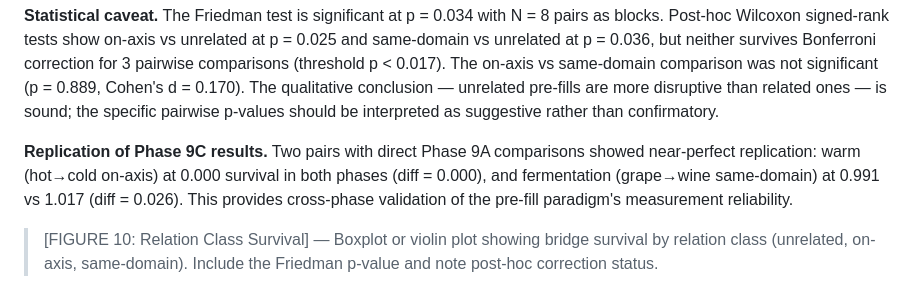
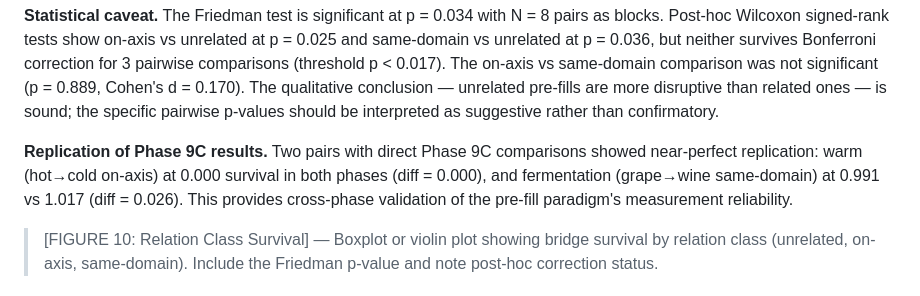
Before and after one commit to jamesondh/conceptual-topology-mapping-benchmark, a Markdown page: writeup/sections/06-mechanism.md, the part around the change. GitHub-like rendering.

```diff
--- a/writeup/sections/06-mechanism.md
+++ b/writeup/sections/06-mechanism.md
@@ -63,7 +63,7 @@ Phase 10B refined the content-modulation finding from Section 6.2 by systematica
 
 **Statistical caveat.** The Friedman test is significant at p = 0.034 with N = 8 pairs as blocks. Post-hoc Wilcoxon signed-rank tests show on-axis vs unrelated at p = 0.025 and same-domain vs unrelated at p = 0.036, but neither survives Bonferroni correction for 3 pairwise comparisons (threshold p < 0.017). The on-axis vs same-domain comparison was not significant (p = 0.889, Cohen's d = 0.170). The qualitative conclusion — unrelated pre-fills are more disruptive than related ones — is sound; the specific pairwise p-values should be interpreted as suggestive rather than confirmatory.
 
-**Replication of Phase 9C results.** Two pairs with direct Phase 9A comparisons showed near-perfect replication: warm (hot→cold on-axis) at 0.000 survival in both phases (diff = 0.000), and fermentation (grape→wine same-domain) at 0.991 vs 1.017 (diff = 0.026). This provides cross-phase validation of the pre-fill paradigm's measurement reliability.
+**Replication of Phase 9C results.** Two pairs with direct Phase 9C comparisons showed near-perfect replication: warm (hot→cold on-axis) at 0.000 survival in both phases (diff = 0.000), and fermentation (grape→wine same-domain) at 0.991 vs 1.017 (diff = 0.026). This provides cross-phase validation of the pre-fill paradigm's measurement reliability.
 
 > [FIGURE 10: Relation Class Survival] — Boxplot or violin plot showing bridge survival by relation class (unrelated, on-axis, same-domain). Include the Friedman p-value and note post-hoc correction status.
 
```
Also changed, not shown: writeup/sections/10-discussion.md (+1 -1 lines).
